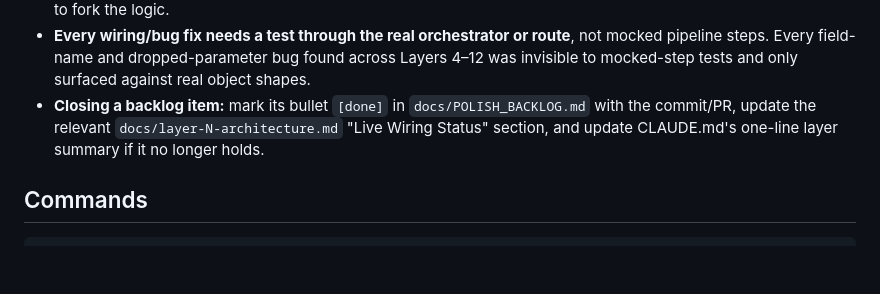
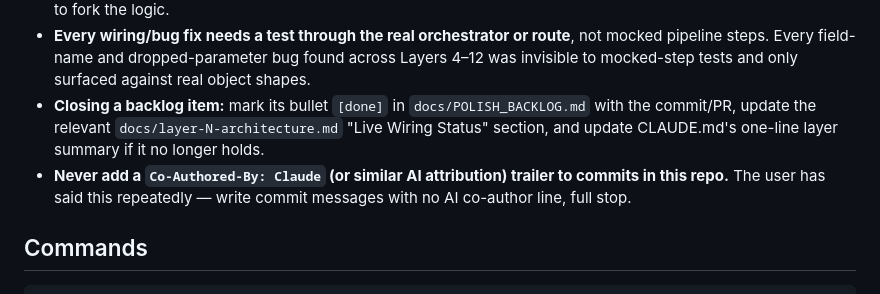
Before and after one commit to varunaditya27/nova-ai, a Markdown page: CLAUDE.md, the part around the change. Drawn GitHub-style; blank space fills up the shorter version.

Commit message:
Add commit-message convention: no AI co-author trailer

```diff
--- a/CLAUDE.md
+++ b/CLAUDE.md
@@ -20,6 +20,7 @@ Nova AI is a **13-layer cognitive architecture** for long-term human-AI companio
 - **Wire to the real module, don't reimplement it.** When closing a backlog item, call the existing tested function/class rather than rewriting its logic in the adapter. This audit pass initially flagged three apparent divergent-reimplementation pairs; all three are now resolved — one (sync) turned out to be a correct client/server split, not a duplication, on closer investigation (docs/layer-12-architecture.md); the other two (elicitation surfacing, graduation paths) were genuinely reconciled by wiring the real module in (docs/layer-13-architecture.md). If the real module's shape doesn't fit the call site, that's a sign to fix the call site's contract, not to fork the logic.
 - **Every wiring/bug fix needs a test through the real orchestrator or route**, not mocked pipeline steps. Every field-name and dropped-parameter bug found across Layers 4–12 was invisible to mocked-step tests and only surfaced against real object shapes.
 - **Closing a backlog item:** mark its bullet `[done]` in `docs/POLISH_BACKLOG.md` with the commit/PR, update the relevant `docs/layer-N-architecture.md` "Live Wiring Status" section, and update CLAUDE.md's one-line layer summary if it no longer holds.
+- **Never add a `Co-Authored-By: Claude` (or similar AI attribution) trailer to commits in this repo.** The user has said this repeatedly — write commit messages with no AI co-author line, full stop.
 
 ## Commands
 
```
